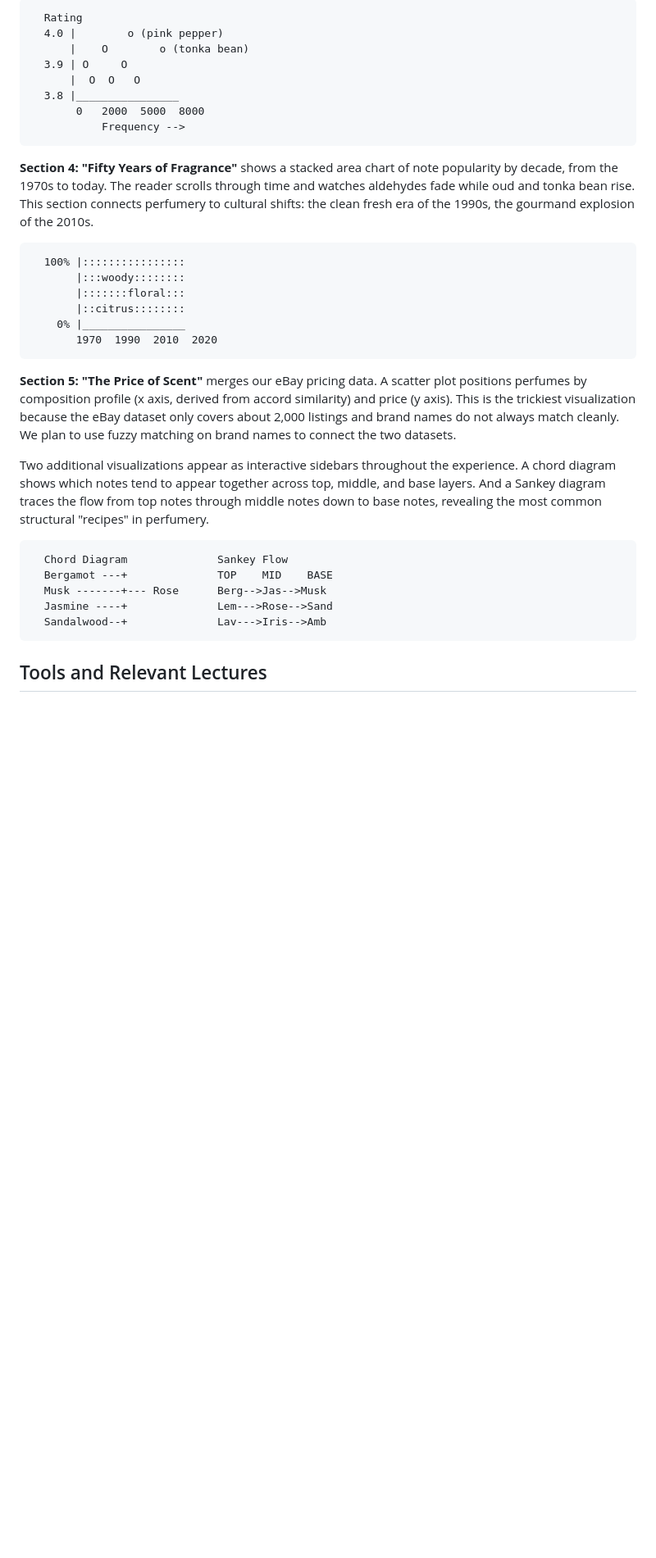
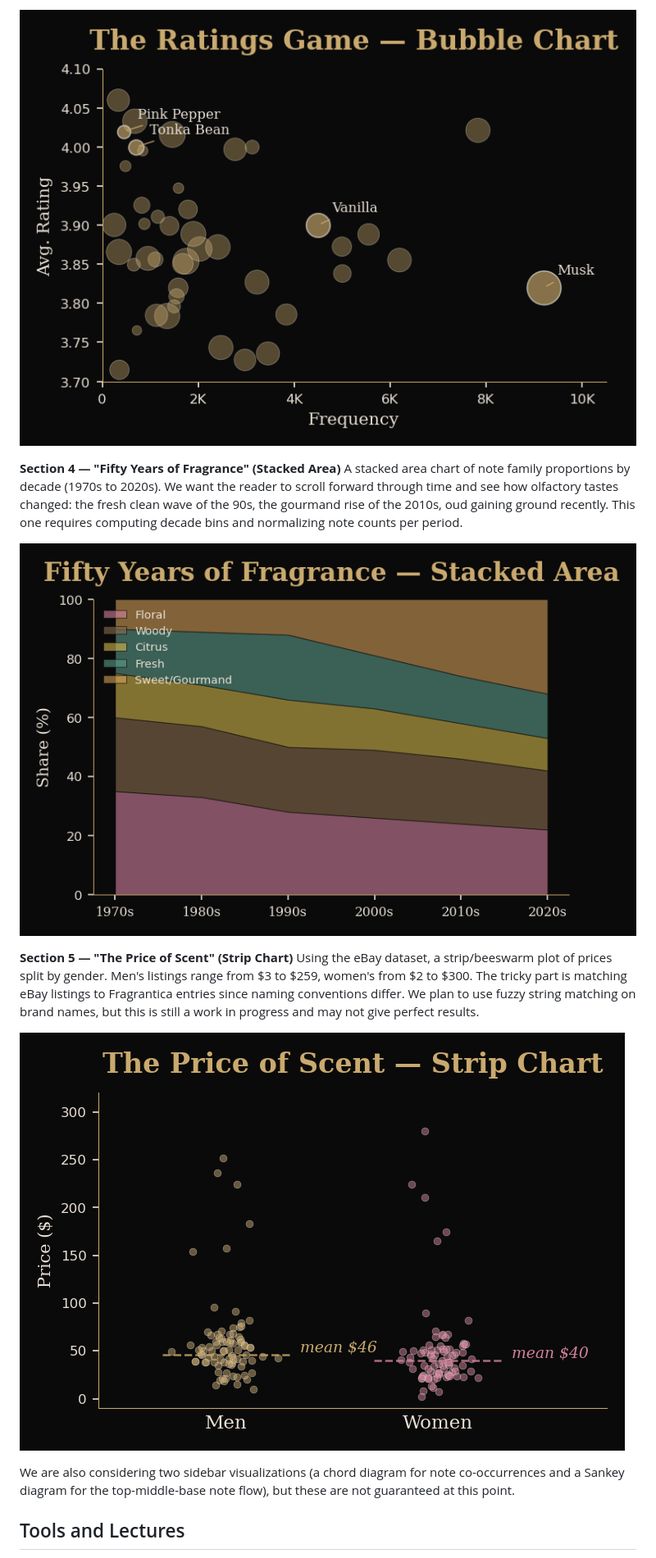
Before and after one commit to com-480-data-visualization/MSV, a Markdown page: milestones/Milestone2.md, the part around the change printed below. Shown: that part at 82% size. GitHub-like rendering; pictures changed too: milestones/figures/m2/bubble_sketch.png (added), milestones/figures/m2/price_strip_sketch.png (added), milestones/figures/m2/stacked_area_sketch.png (added); blank space fills up the shorter version.

Commit message:
docs(m2): update milestone 2 report with wireframe sketches
Co-Authored-By: Gaël Conde Losada <gael.conde@epfl.ch>

````diff
--- a/milestones/Milestone2.md
+++ b/milestones/Milestone2.md
@@ -41,37 +27,17 @@ Citrus --- Woody         Citrus --- Woody
 
-```
-  Rating
-  4.0 |        o (pink pepper)
-      |    O        o (tonka bean)
-  3.9 | O     O
-      |  O  O   O
-  3.8 |________________
-       0   2000  5000  8000
-           Frequency -->
-```
+![Bubble sketch](figures/m2/bubble_sketch.png)
 
-**Section 4: "Fifty Years of Fragrance"** shows a stacked area chart of note popularity by decade, from the 1970s to today. The reader scrolls through time and watches aldehydes fade while oud and tonka bean rise. This section connects perfumery to cultural shifts: the clean fresh era of the 1990s, the gourmand explosion of the 2010s.
+**Section 4 — "Fifty Years of Fragrance" (Stacked Area)**
+A stacked area chart of note family proportions by decade (1970s to 2020s). We want the reader to scroll forward through time and see how olfactory tastes changed: the fresh clean wave of the 90s, the gourmand rise of the 2010s, oud gaining ground recently. This one requires computing decade bins and normalizing note counts per period.
 
-```
-  100% |::::::::::::::::
-       |:::woody::::::::
-       |:::::::floral:::
-       |::citrus::::::::
-    0% |________________
-       1970  1990  2010  2020
-```
+![Stacked area sketch](figures/m2/stacked_area_sketch.png)
 
-**Section 5: "The Price of Scent"** merges our eBay pricing data. A scatter plot positions perfumes by composition profile (x axis, derived from accord similarity) and price (y axis). This is the trickiest visualization because the eBay dataset only covers about 2,000 listings and brand names do not always match cleanly. We plan to use fuzzy matching on brand names to connect the two datasets.
+**Section 5 — "The Price of Scent" (Strip Chart)**
+Using the eBay dataset, a strip/beeswarm plot of prices split by gender. Men's listings range from $3 to $259, women's from $2 to $300. The tricky part is matching eBay listings to Fragrantica entries since naming conventions differ. We plan to use fuzzy string matching on brand names, but this is still a work in progress and may not give perfect results.
 
-Two additional visualizations appear as interactive sidebars throughout the experience. A chord diagram shows which notes tend to appear together across top, middle, and base layers. And a Sankey diagram traces the flow from top notes through middle notes down to base notes, revealing the most common structural "recipes" in perfumery.
+![Price strip sketch](figures/m2/price_strip_sketch.png)
 
-```
-  Chord Diagram              Sankey Flow
-  Bergamot ---+              TOP    MID    BASE
-  Musk -------+--- Rose      Berg-->Jas-->Musk
-  Jasmine ----+              Lem--->Rose-->Sand
-  Sandalwood--+              Lav--->Iris-->Amb
-```
+We are also considering two sidebar visualizations (a chord diagram for note co-occurrences and a Sankey diagram for the top-middle-base note flow), but these are not guaranteed at this point.
 
-## Tools and Relevant Lectures
+## Tools and Lectures
 
````
Also changed, not shown: other parts of milestones/Milestone2.md (+40 -39 lines), milestones/figures/m2/beeswarm_sketch.png (added), milestones/figures/m2/radar_sketch.png (added).
